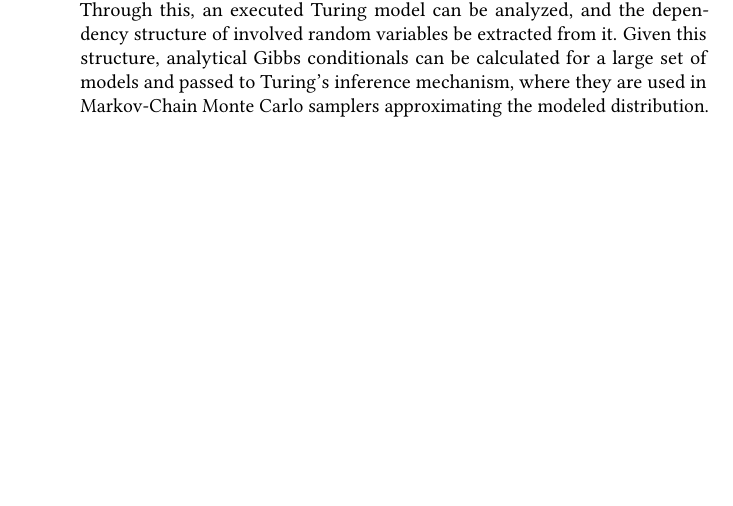
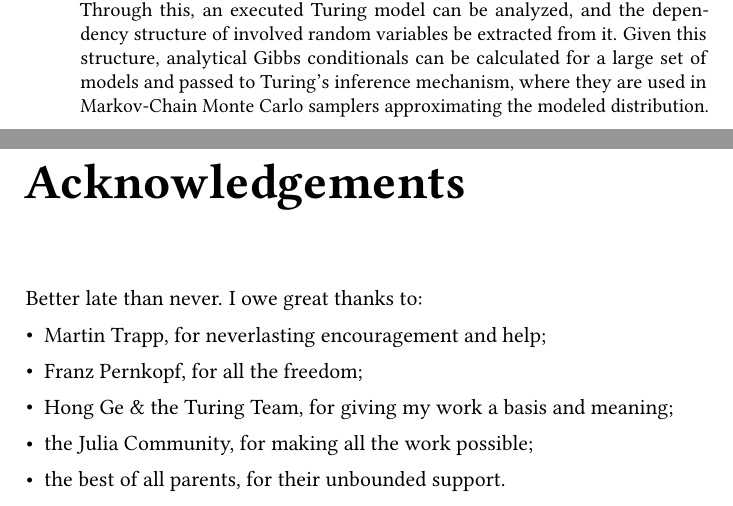
Before and after one commit to phipsgabler/master-thesis, a LaTeX thesis (thesis/main.tex, which reads thesis/acknowledgements.tex): part of page 9 of 100 before the commit and two parts of pages 9 and 11 of 102 after it, the two joined at a grey line, cut so that both start at the same text, the shorter picture padded with empty space. The pictures show the PDF file thesis/main.pdf that the author committed with the source.

Commit message:
Add acknowledgements

```diff
--- /dev/null
+++ b/thesis/acknowledgements.tex
@@ -0,0 +1,20 @@
+\chapter*{Acknowledgements}
+\label{cha:notation}
+% \addcontentsline{toc}{chapter}{Acknowledgements}
+\phantomsection
+\label{acknowledgements}
+\currentpdfbookmark{Acknowledgements}{acknowledgements}
+
+\noindent Better late than never.  I owe great thanks to:
+\begin{itemize}
+\item Martin Trapp, for neverlasting encouragement and help;
+\item Franz Pernkopf, for all the freedom;
+\item Hong Ge \& the Turing Team, for giving my work a basis and meaning;
+\item the Julia Community, for making all the work possible;
+\item the best of all parents, for their unbounded support.
+\end{itemize}
+
+
+%%% Local Variables:
+%%% TeX-master: "main"
+%%% End:
```
Also changed, not shown: thesis/main.tex (+1 -2 lines), thesis/main.pdf.
